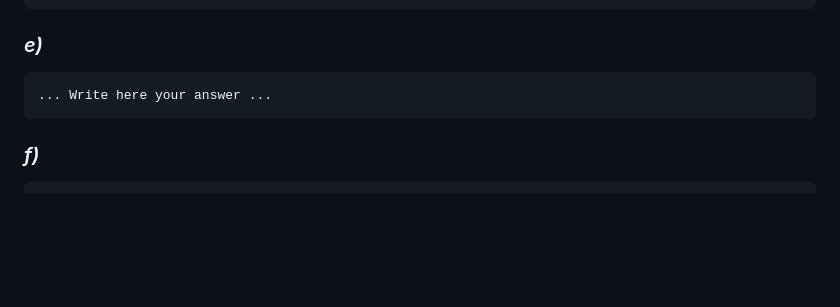
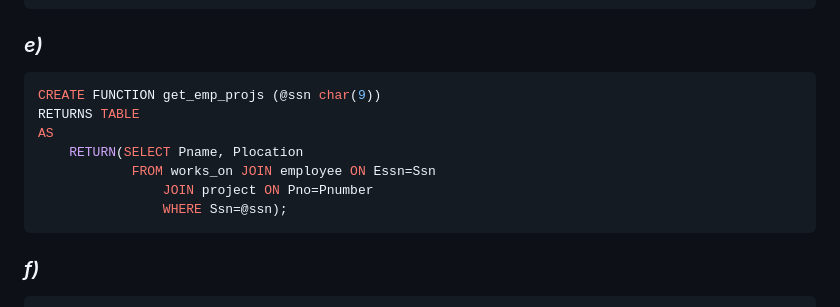
Before and after one commit to PedroDSFerreira/uni-bd, a Markdown page: 9/README.md, the part around the change. Rendered like a GitHub page; blank space fills up the shorter version.

Commit message:
Ex.9.1 e)

````diff
--- a/9/README.md
+++ b/9/README.md
@@ -115,8 +115,14 @@ END
 
 ### *e)*
 
-```
-... Write here your answer ...
+```sql
+CREATE FUNCTION get_emp_projs (@ssn char(9))
+RETURNS TABLE
+AS
+	RETURN(SELECT Pname, Plocation
+			FROM works_on JOIN employee ON Essn=Ssn
+				JOIN project ON Pno=Pnumber
+				WHERE Ssn=@ssn);
 ```
 
 ### *f)*
````
